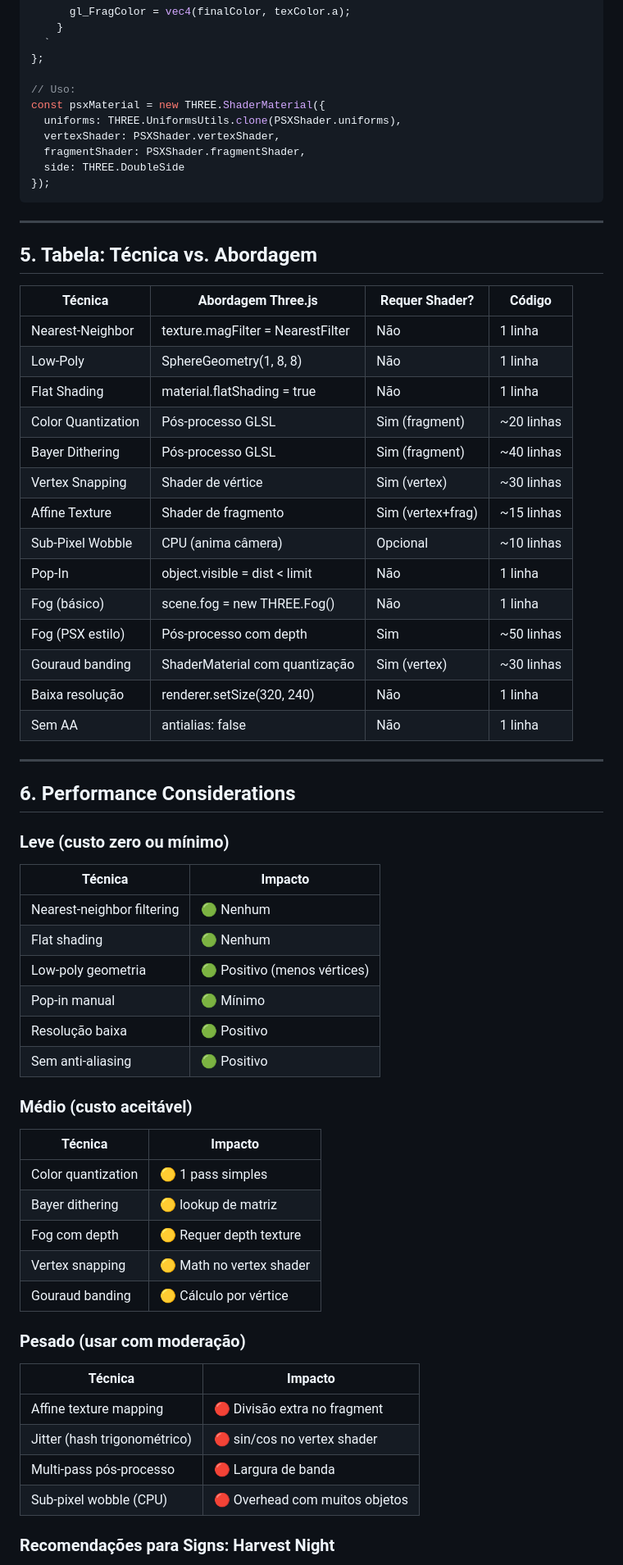
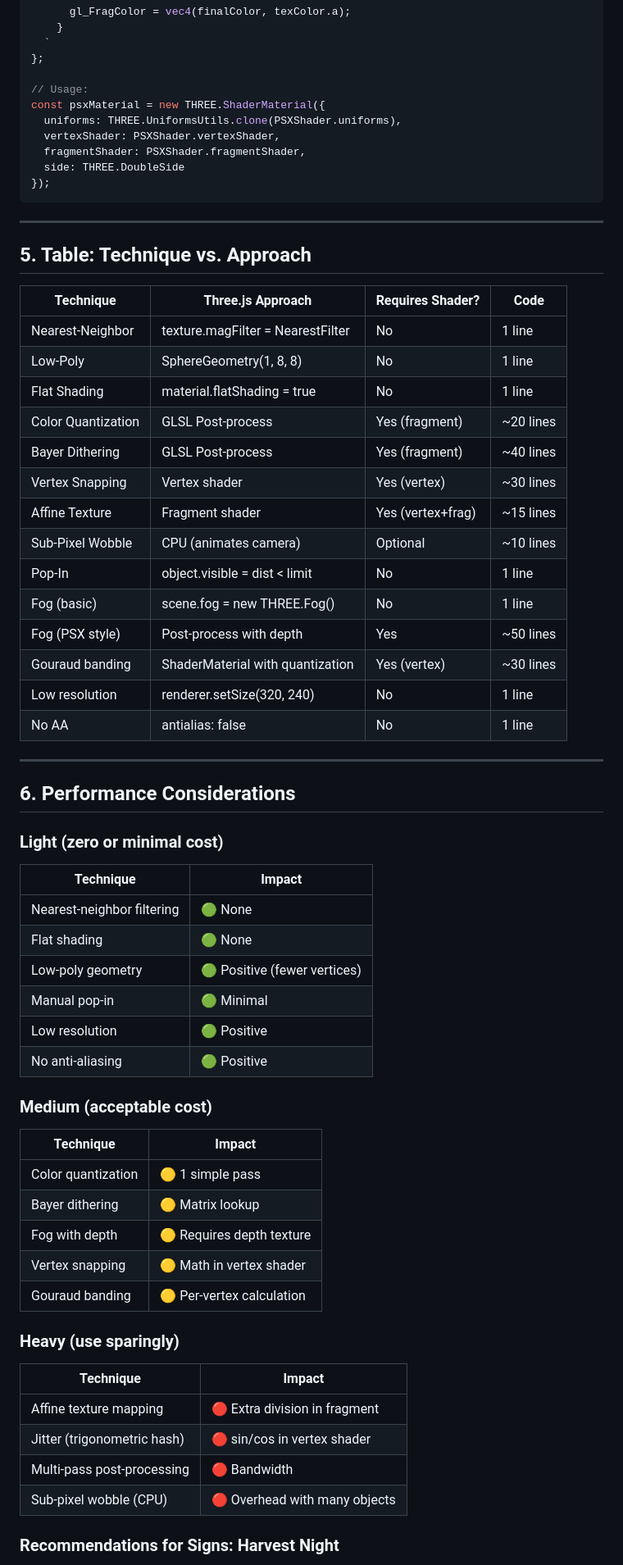
Before and after one commit to teixeirazeus/signs-harvest-night, a Markdown page: PSX_RENDERING_RESEARCH.md, the part around one of its changes. Shown at 82% size. GitHub-like rendering.

```diff
--- a/PSX_RENDERING_RESEARCH.md
+++ b/PSX_RENDERING_RESEARCH.md
@@ -468,7 +468,7 @@ export const PSXShader = {
   `
 };
 
-// Uso:
+// Usage:
 const psxMaterial = new THREE.ShaderMaterial({
   uniforms: THREE.UniformsUtils.clone(PSXShader.uniforms),
   vertexShader: PSXShader.vertexShader,
@@ -479,55 +479,55 @@ const psxMaterial = new THREE.ShaderMaterial({
 
 ---
 
-## 5. Tabela: Técnica vs. Abordagem
+## 5. Table: Technique vs. Approach
 
-| Técnica | Abordagem Three.js | Requer Shader? | Código |
+| Technique | Three.js Approach | Requires Shader? | Code |
 |---|---|---|---|
-| Nearest-Neighbor | texture.magFilter = NearestFilter | Não | 1 linha |
-| Low-Poly | SphereGeometry(1, 8, 8) | Não | 1 linha |
-| Flat Shading | material.flatShading = true | Não | 1 linha |
-| Color Quantization | Pós-processo GLSL | Sim (fragment) | ~20 linhas |
-| Bayer Dithering | Pós-processo GLSL | Sim (fragment) | ~40 linhas |
-| Vertex Snapping | Shader de vértice | Sim (vertex) | ~30 linhas |
-| Affine Texture | Shader de fragmento | Sim (vertex+frag) | ~15 linhas |
-| Sub-Pixel Wobble | CPU (anima câmera) | Opcional | ~10 linhas |
-| Pop-In | object.visible = dist < limit | Não | 1 linha |
-| Fog (básico) | scene.fog = new THREE.Fog() | Não | 1 linha |
-| Fog (PSX estilo) | Pós-processo com depth | Sim | ~50 linhas |
-| Gouraud banding | ShaderMaterial com quantização | Sim (vertex) | ~30 linhas |
-| Baixa resolução | renderer.setSize(320, 240) | Não | 1 linha |
-| Sem AA | antialias: false | Não | 1 linha |
+| Nearest-Neighbor | texture.magFilter = NearestFilter | No | 1 line |
+| Low-Poly | SphereGeometry(1, 8, 8) | No | 1 line |
+| Flat Shading | material.flatShading = true | No | 1 line |
+| Color Quantization | GLSL Post-process | Yes (fragment) | ~20 lines |
+| Bayer Dithering | GLSL Post-process | Yes (fragment) | ~40 lines |
+| Vertex Snapping | Vertex shader | Yes (vertex) | ~30 lines |
+| Affine Texture | Fragment shader | Yes (vertex+frag) | ~15 lines |
+| Sub-Pixel Wobble | CPU (animates camera) | Optional | ~10 lines |
+| Pop-In | object.visible = dist < limit | No | 1 line |
+| Fog (basic) | scene.fog = new THREE.Fog() | No | 1 line |
+| Fog (PSX style) | Post-process with depth | Yes | ~50 lines |
+| Gouraud banding | ShaderMaterial with quantization | Yes (vertex) | ~30 lines |
+| Low resolution | renderer.setSize(320, 240) | No | 1 line |
+| No AA | antialias: false | No | 1 line |
 
 ---
 
 ## 6. Performance Considerations
 
-### Leve (custo zero ou mínimo)
-| Técnica | Impacto |
+### Light (zero or minimal cost)
+| Technique | Impact |
 |---|---|
-| Nearest-neighbor filtering | 🟢 Nenhum |
-| Flat shading | 🟢 Nenhum |
-| Low-poly geometria | 🟢 Positivo (menos vértices) |
-| Pop-in manual | 🟢 Mínimo |
-| Resolução baixa | 🟢 Positivo |
-| Sem anti-aliasing | 🟢 Positivo |
+| Nearest-neighbor filtering | 🟢 None |
+| Flat shading | 🟢 None |
+| Low-poly geometry | 🟢 Positive (fewer vertices) |
+| Manual pop-in | 🟢 Minimal |
+| Low resolution | 🟢 Positive |
+| No anti-aliasing | 🟢 Positive |
 
-### Médio (custo aceitável)
-| Técnica | Impacto |
+### Medium (acceptable cost)
+| Technique | Impact |
 |---|---|
-| Color quantization | 🟡 1 pass simples |
-| Bayer dithering | 🟡 lookup de matriz |
-| Fog com depth | 🟡 Requer depth texture |
-| Vertex snapping | 🟡 Math no vertex shader |
-| Gouraud banding | 🟡 Cálculo por vértice |
+| Color quantization | 🟡 1 simple pass |
+| Bayer dithering | 🟡 Matrix lookup |
+| Fog with depth | 🟡 Requires depth texture |
+| Vertex snapping | 🟡 Math in vertex shader |
+| Gouraud banding | 🟡 Per-vertex calculation |
 
-### Pesado (usar com moderação)
-| Técnica | Impacto |
+### Heavy (use sparingly)
+| Technique | Impact |
 |---|---|
-| Affine texture mapping | 🔴 Divisão extra no fragment |
-| Jitter (hash trigonométrico) | 🔴 sin/cos no vertex shader |
-| Multi-pass pós-processo | 🔴 Largura de banda |
-| Sub-pixel wobble (CPU) | 🔴 Overhead com muitos objetos |
+| Affine texture mapping | 🔴 Extra division in fragment |
+| Jitter (trigonometric hash) | 🔴 sin/cos in vertex shader |
+| Multi-pass post-processing | 🔴 Bandwidth |
+| Sub-pixel wobble (CPU) | 🔴 Overhead with many objects |
 
-### Recomendações para Signs: Harvest Night
+### Recommendations for Signs: Harvest Night
 
```
Also changed, not shown: other parts of PSX_RENDERING_RESEARCH.md (+106 -106 lines).
